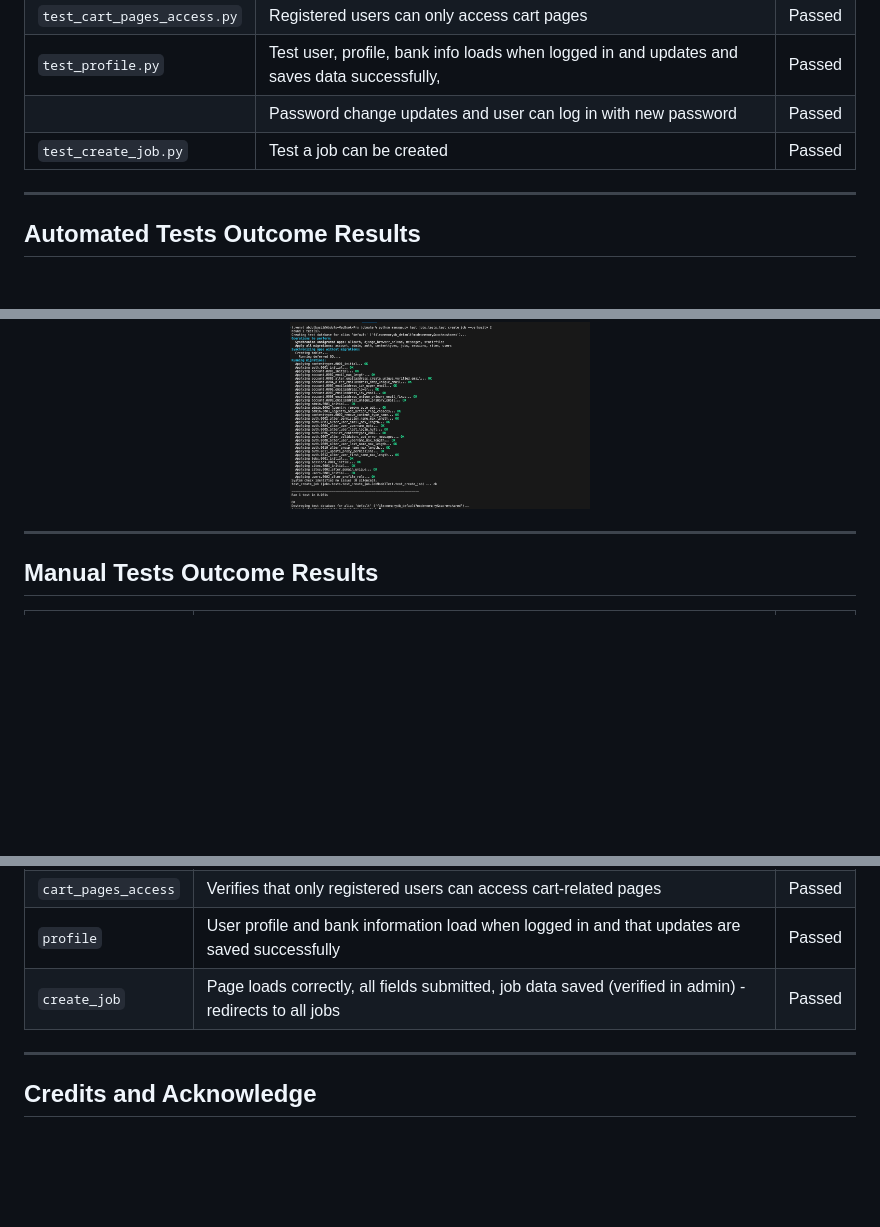
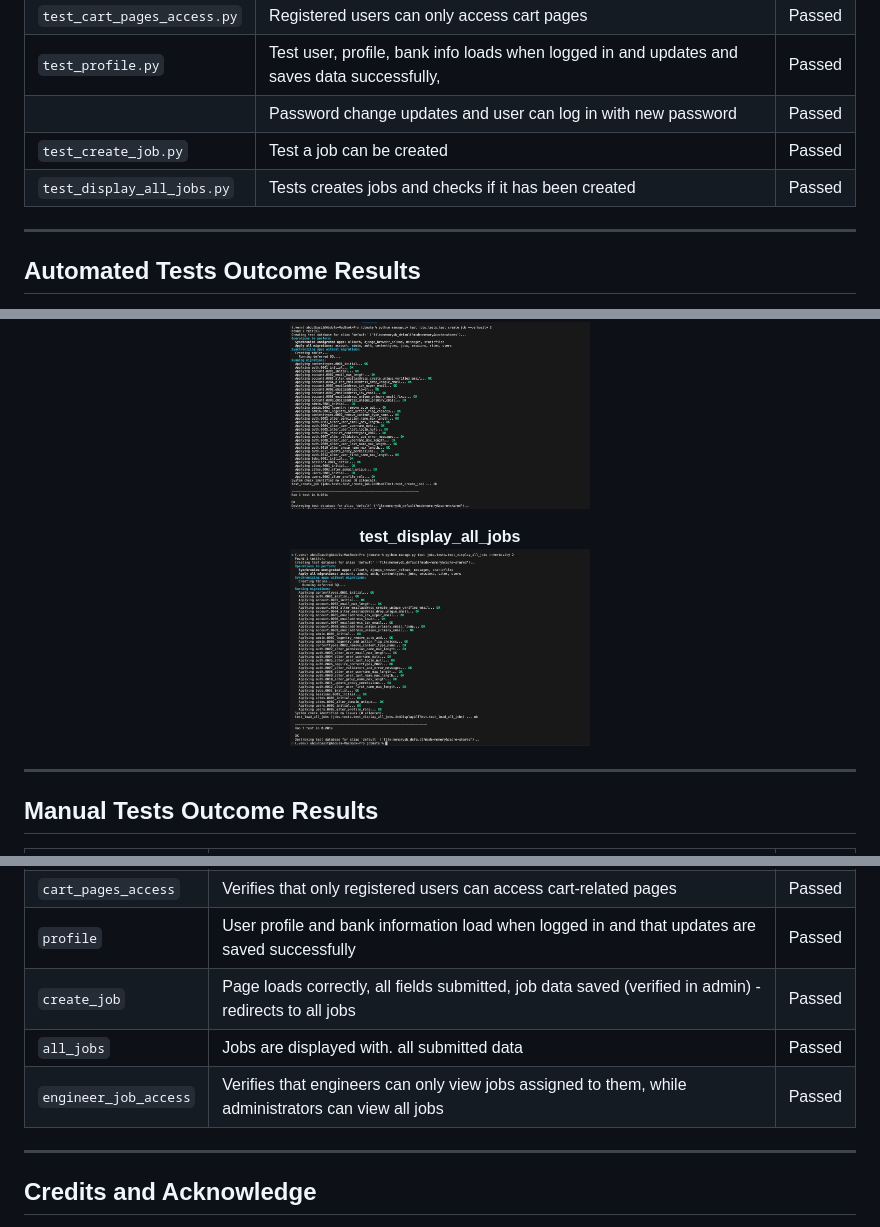
Before and after one commit to Basit-Dev/JobMate, a Markdown page: README.md, 3 parts joined by grey strips. GitHub-like rendering; pictures changed too: documentation/test_logs/test_display_all_jobs.png (added); blank space fills up the shorter version.

Commit message:
Test all jobs
Displays all jobs in tests and manually verified the jobs can be viewed based on user roles

```diff
--- a/README.md
+++ b/README.md
@@ -344,6 +344,7 @@ As a **Engineer**:
 | `test_profile.py`             | Test user, profile, bank info loads when logged in and updates and saves data successfully,   | Passed |
 |                               | Password change updates and user can log in with new password                                 | Passed |
 | `test_create_job.py`          | Test a job can be created                                                                     | Passed |
+| `test_display_all_jobs.py`    | Tests creates jobs and checks if it has been created                                          | Passed |
 
 ---
 
@@ -389,6 +390,11 @@ As a **Engineer**:
   <img src="documentation/test_logs/test_create_job.png" alt="Test create job" width="300" />
 </p>
 
+<p align="center">
+  <strong>test_display_all_jobs</strong><br>
+  <img src="documentation/test_logs/test_display_all_jobs.png" alt="Test display all jobs" width="300" />
+</p>
+
 ---
 
 ## Manual Tests Outcome Results
@@ -403,6 +409,8 @@ As a **Engineer**:
 | `cart_pages_access`   | Verifies that only registered users can access cart-related pages                                       | Passed |
 | `profile`             | User profile and bank information load when logged in and that updates are saved successfully           | Passed |
 | `create_job`          | Page loads correctly, all fields submitted, job data saved (verified in admin) - redirects to all jobs  | Passed |
+| `all_jobs`            | Jobs are displayed with. all submitted data                                                             | Passed |
+| `engineer_job_access` | Verifies that engineers can only view jobs assigned to them, while administrators can view all jobs     | Passed |
 
 ---
 
```
Also changed, not shown: 2 other files.
